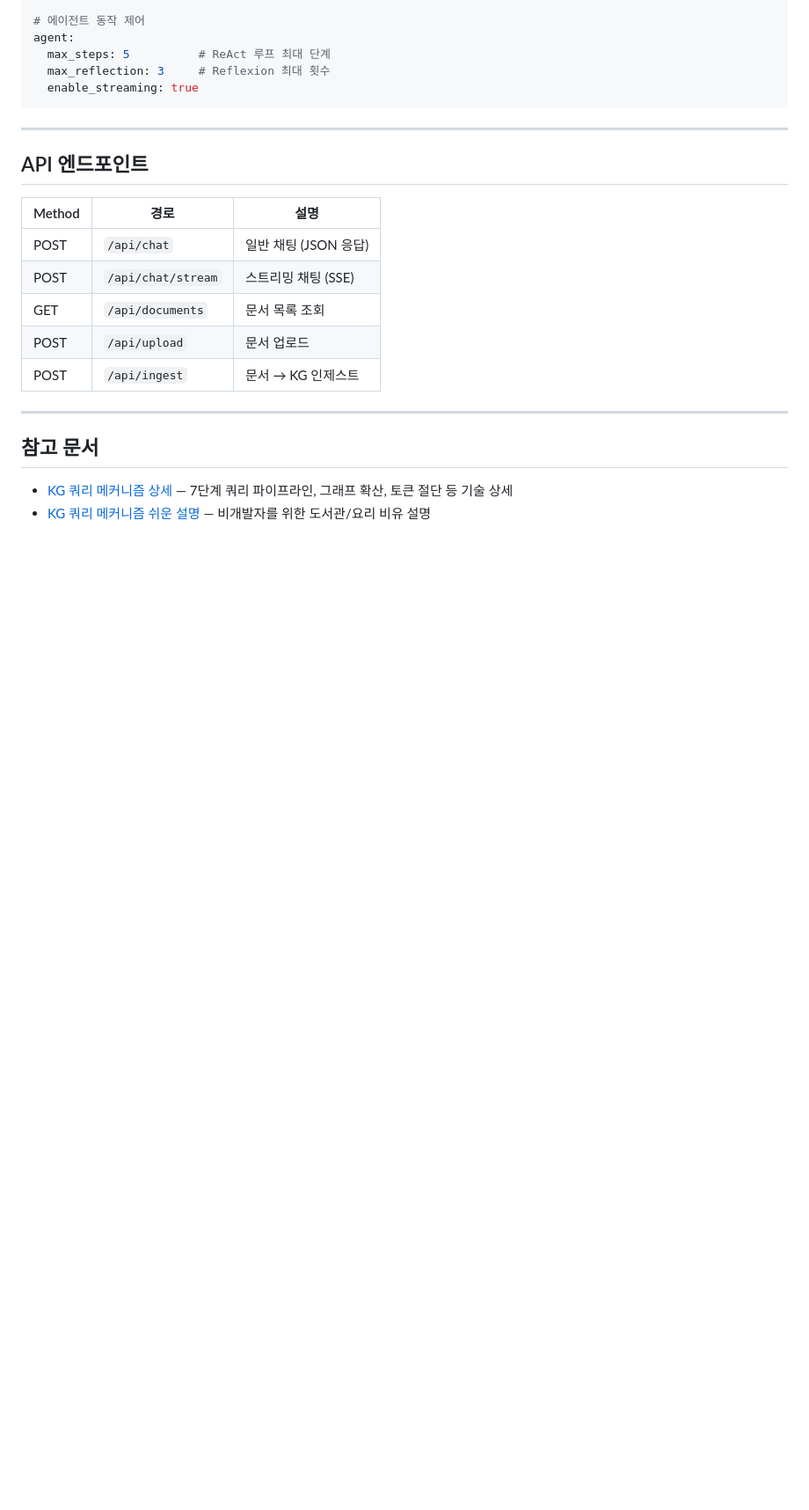
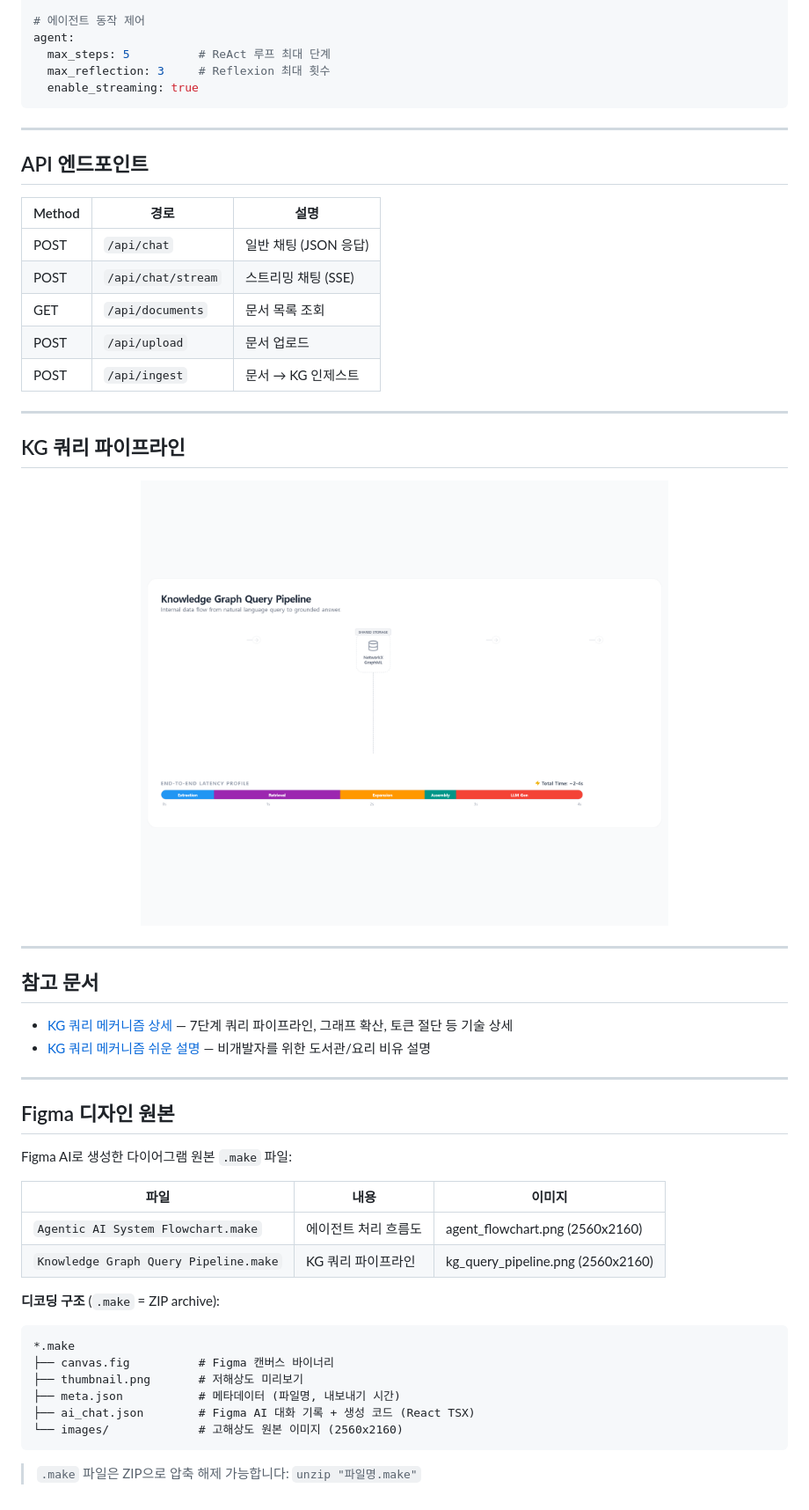
Before and after one commit to SJayKim/agentic_ai, a Markdown page: README.md, the part around one of its changes. Shown at 88% size. Drawn GitHub-style; pictures changed too: images/kg_query_pipeline.png (added); blank space fills up the shorter version.

````diff
--- a/README.md
+++ b/README.md
@@ -231,7 +215,38 @@ agent:
 
 ---
 
+## KG 쿼리 파이프라인
+
+<p align="center">
+  <img src="images/kg_query_pipeline.png" alt="Knowledge Graph Query Pipeline" width="600" />
+</p>
+
+---
+
 ## 참고 문서
 
 - [KG 쿼리 메커니즘 상세](documents/knowledge_graph_query_mechanism.md) — 7단계 쿼리 파이프라인, 그래프 확산, 토큰 절단 등 기술 상세
 - [KG 쿼리 메커니즘 쉬운 설명](documents/kg_query_mechanism_explained.md) — 비개발자를 위한 도서관/요리 비유 설명
+
+---
+
+## Figma 디자인 원본
+
+Figma AI로 생성한 다이어그램 원본 `.make` 파일:
+
+| 파일 | 내용 | 이미지 |
+|------|------|--------|
+| `Agentic AI System Flowchart.make` | 에이전트 처리 흐름도 | agent_flowchart.png (2560x2160) |
+| `Knowledge Graph Query Pipeline.make` | KG 쿼리 파이프라인 | kg_query_pipeline.png (2560x2160) |
+
+**디코딩 구조** (`.make` = ZIP archive):
+```
+*.make
+├── canvas.fig          # Figma 캔버스 바이너리
+├── thumbnail.png       # 저해상도 미리보기
+├── meta.json           # 메타데이터 (파일명, 내보내기 시간)
+├── ai_chat.json        # Figma AI 대화 기록 + 생성 코드 (React TSX)
+└── images/             # 고해상도 원본 이미지 (2560x2160)
+```
+
+> `.make` 파일은 ZIP으로 압축 해제 가능합니다: `unzip "파일명.make"`
````
Also changed, not shown: other parts of README.md (+15 -31 lines), documents/figma_ai_prompt.md (added, +224 -0 lines), images/agent_flowchart.png (added).
